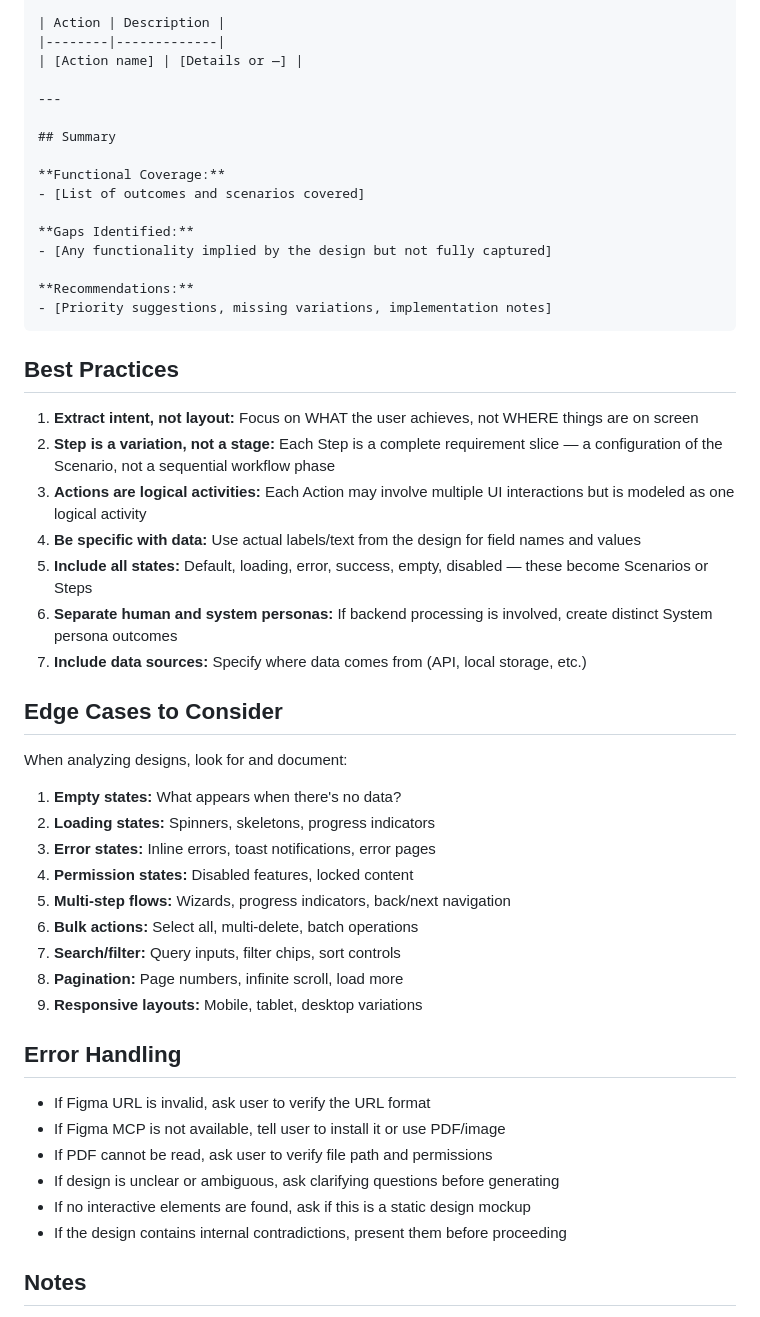
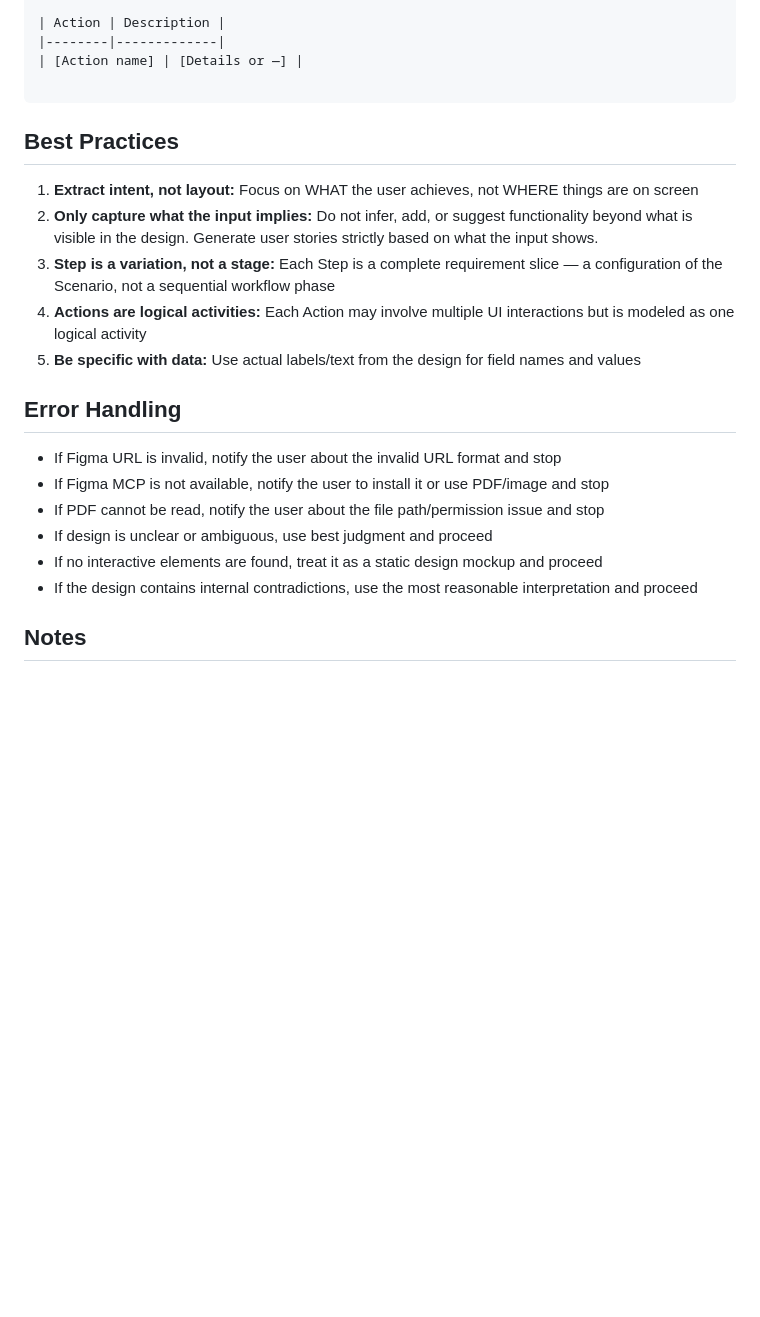
Before and after one commit to accionlabs/breezeai-claude-plugin, a Markdown page: skills/visual-to-text/SKILL.md, the part around one of its changes. Rendered like a GitHub page; blank space fills up the shorter version.

Commit message:
visual-to-text and analyze-functional

````diff
--- a/skills/visual-to-text/SKILL.md
+++ b/skills/visual-to-text/SKILL.md
@@ -229,52 +214,24 @@ Present the functional graph using this structure:
 |--------|-------------|
 | [Action name] | [Details or —] |
 
----
-
-## Summary
-
-**Functional Coverage:**
-- [List of outcomes and scenarios covered]
-
-**Gaps Identified:**
-- [Any functionality implied by the design but not fully captured]
-
-**Recommendations:**
-- [Priority suggestions, missing variations, implementation notes]
 ```
 
 ## Best Practices
 
 1. **Extract intent, not layout:** Focus on WHAT the user achieves, not WHERE things are on screen
-2. **Step is a variation, not a stage:** Each Step is a complete requirement slice — a configuration of the Scenario, not a sequential workflow phase
-3. **Actions are logical activities:** Each Action may involve multiple UI interactions but is modeled as one logical activity
-4. **Be specific with data:** Use actual labels/text from the design for field names and values
-5. **Include all states:** Default, loading, error, success, empty, disabled — these become Scenarios or Steps
-6. **Separate human and system personas:** If backend processing is involved, create distinct System persona outcomes
-7. **Include data sources:** Specify where data comes from (API, local storage, etc.)
-
-## Edge Cases to Consider
-
-When analyzing designs, look for and document:
-
-1. **Empty states:** What appears when there's no data?
-2. **Loading states:** Spinners, skeletons, progress indicators
-3. **Error states:** Inline errors, toast notifications, error pages
-4. **Permission states:** Disabled features, locked content
-5. **Multi-step flows:** Wizards, progress indicators, back/next navigation
-6. **Bulk actions:** Select all, multi-delete, batch operations
-7. **Search/filter:** Query inputs, filter chips, sort controls
-8. **Pagination:** Page numbers, infinite scroll, load more
-9. **Responsive layouts:** Mobile, tablet, desktop variations
+2. **Only capture what the input implies:** Do not infer, add, or suggest functionality beyond what is visible in the design. Generate user stories strictly based on what the input shows.
+3. **Step is a variation, not a stage:** Each Step is a complete requirement slice — a configuration of the Scenario, not a sequential workflow phase
+4. **Actions are logical activities:** Each Action may involve multiple UI interactions but is modeled as one logical activity
+5. **Be specific with data:** Use actual labels/text from the design for field names and values
 
 ## Error Handling
 
-- If Figma URL is invalid, ask user to verify the URL format
-- If Figma MCP is not available, tell user to install it or use PDF/image
-- If PDF cannot be read, ask user to verify file path and permissions
-- If design is unclear or ambiguous, ask clarifying questions before generating
-- If no interactive elements are found, ask if this is a static design mockup
-- If the design contains internal contradictions, present them before proceeding
+- If Figma URL is invalid, notify the user about the invalid URL format and stop
+- If Figma MCP is not available, notify the user to install it or use PDF/image and stop
+- If PDF cannot be read, notify the user about the file path/permission issue and stop
+- If design is unclear or ambiguous, use best judgment and proceed
+- If no interactive elements are found, treat it as a static design mockup and proceed
+- If the design contains internal contradictions, use the most reasonable interpretation and proceed
 
 ## Notes
 
````
Also changed, not shown: other parts of skills/visual-to-text/SKILL.md (+17 -32 lines), skills/analyze-functional/SKILL.md (+6 -1 lines).
